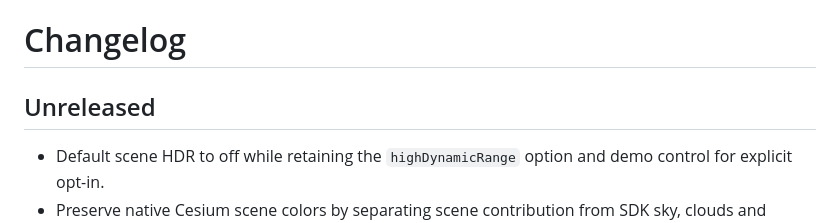
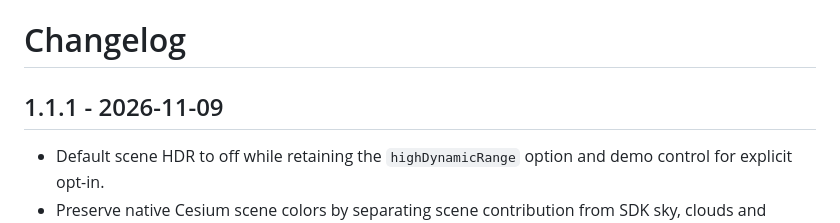
Before and after one commit to iamthek/bettersky-cesium, a Markdown page: CHANGELOG.md, the part around the change. Rendered like a GitHub page.

Commit message:
chore(release): publish BetterSky 1.1.1

```diff
--- a/CHANGELOG.md
+++ b/CHANGELOG.md
@@ -1,6 +1,6 @@
 # Changelog
 
-## Unreleased
+## 1.1.1 - 2026-11-09
 
 - Default scene HDR to off while retaining the `highDynamicRange` option and demo control for explicit opt-in.
 - Preserve native Cesium scene colors by separating scene contribution from SDK sky, clouds and scattering; remove repeated surface lighting, tone mapping and display encoding.
```
